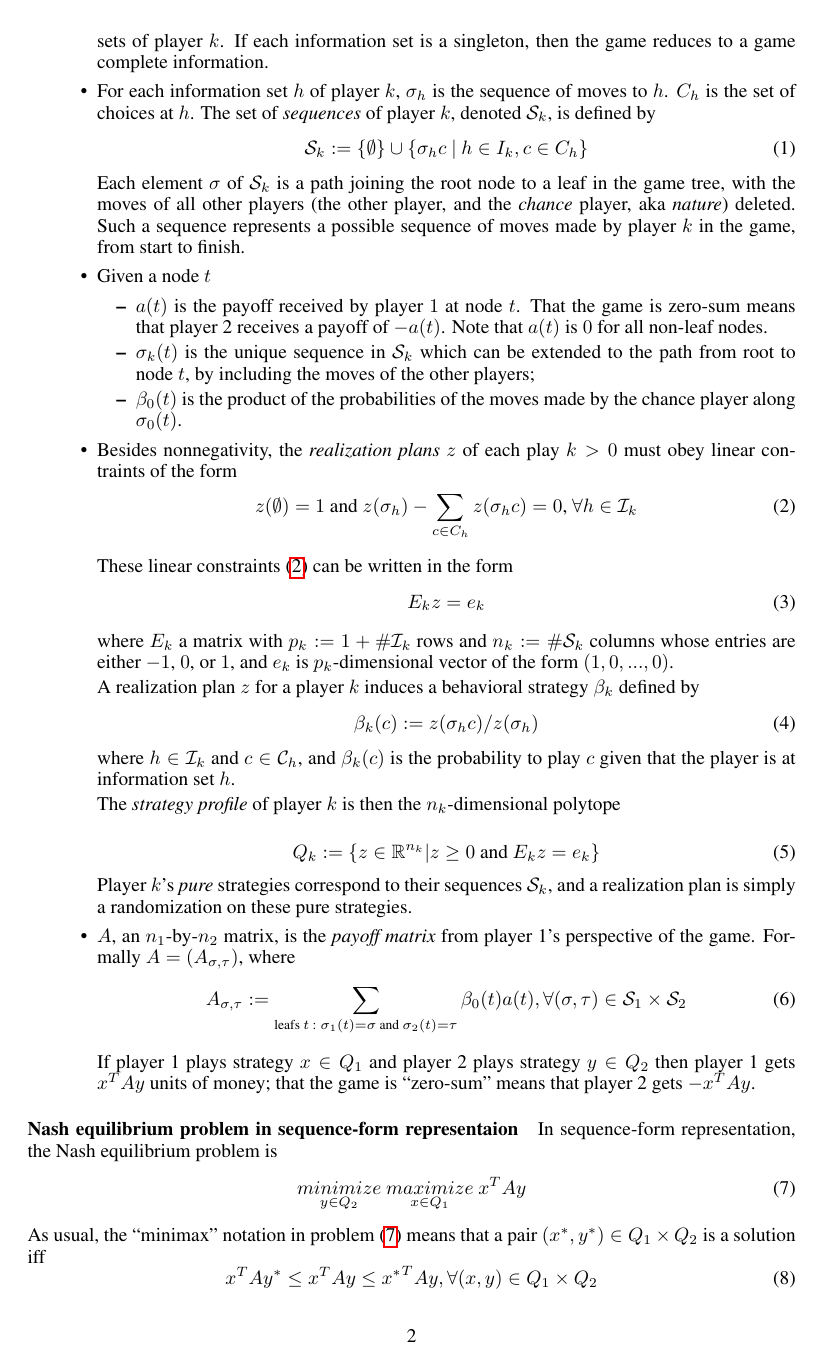
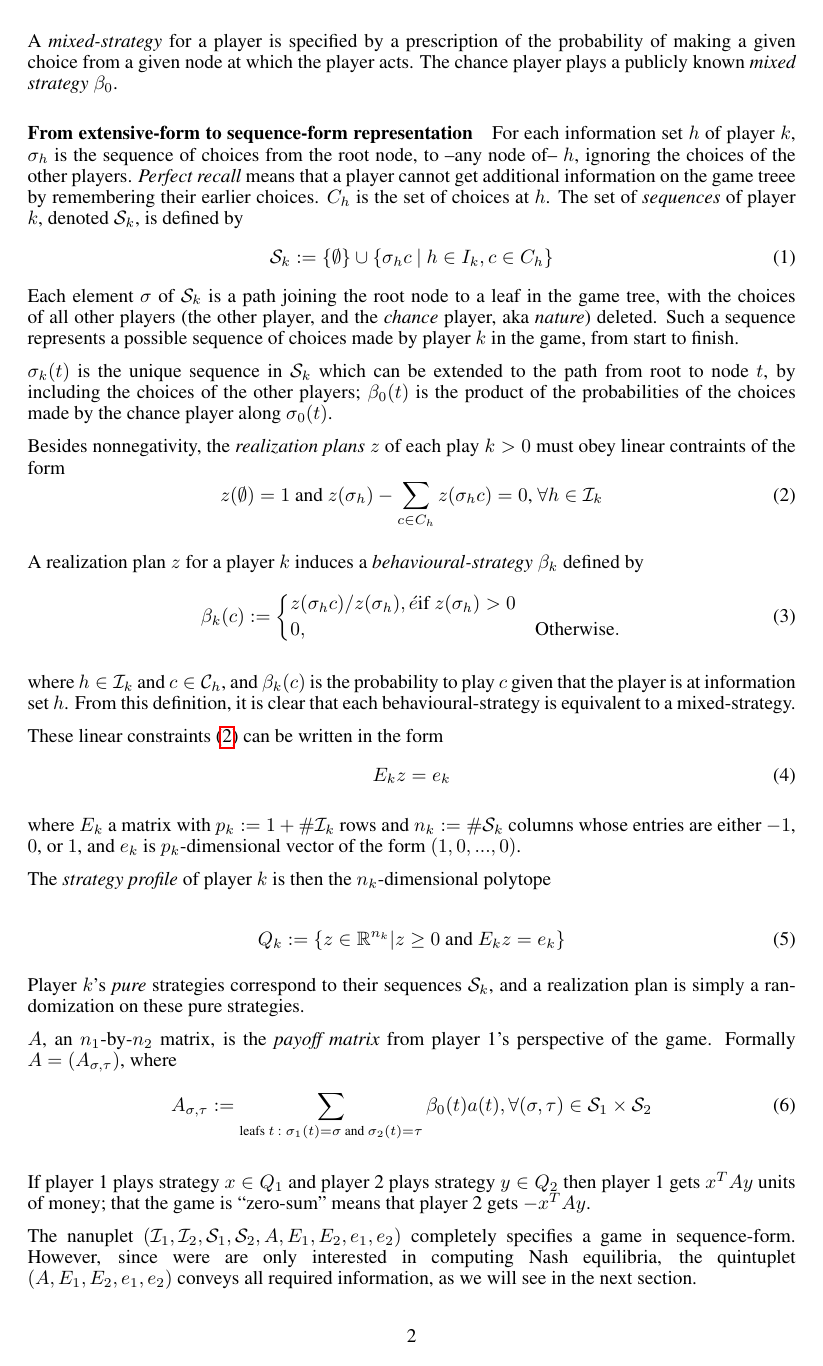
Before and after one commit to dohmatob/gambling, a LaTeX paper (nips2015.tex): page 2 of 8. Compiled offline with pdfLaTeX.

Commit message:
more enh

```diff
--- a/nips2015.tex
+++ b/nips2015.tex
@@ -99,2 +93 @@ The sequence-form representation for such a game is a quintuplet $(A, E_1, E_2,
-\item Due to imcompleted information, each player's nodes are grouped into equivalent classes of strategically indistinguishable nodes called \textit{information sets}. $\mathcal{I}_k$ is the set of all information sets of player $k$. If each information set is a singleton, then the game reduces to a game complete information.
-\item For each information set $h$ of player $k$, $\sigma_h$ is the sequence of moves to $h$. $C_h$ is the set of choices at $h$. The set of \textit{sequences} of player $k$, denoted $\mathcal{S}_k$, is defined by
+\paragraph{Extensive-form representation}
@@ -101,20 +101,31 @@ The sequence-form representation for such a game is a quintuplet $(A, E_1, E_2,
+A \textit{mixed-strategy} for a player is specified by a prescription of the probability of making a given choice from a given node at which the player acts. The chance player plays a publicly known \textit{mixed strategy} $\beta_0$.
+
+\paragraph{From extensive-form to sequence-form representation}
+For each information set $h$ of player $k$, $\sigma_h$ is the sequence of choices from the root node, to --any node of-- $h$, ignoring the choices of the other players. \textit{Perfect recall} means that a player cannot get additional information on the game treee by remembering their earlier choices. $C_h$ is the set of choices at $h$. The set of \textit{sequences} of player $k$, denoted $\mathcal{S}_k$, is defined by
 \begin{equation}
 \mathcal{S}_k := \{\emptyset\} \cup \{\sigma_h c\text{ } |\text{ } h \in I_k, c \in C_h\}
 \end{equation}
-Each element $\sigma$ of $\mathcal{S}_k$ is a path joining the root node to a leaf in the game tree, with the moves of all other players (the other player, and the \textit{chance} player, aka \textit{nature}) deleted. Such a sequence represents a possible sequence of moves made by player $k$ in the game, from start to finish.
-\item Given a node $t$
-  \begin{itemize}
-  \item $a(t)$ is the payoff received by player $1$ at node $t$. That the game is zero-sum means that player 2 receives a payoff of $-a(t)$. Note that $a(t)$ is $0$ for all non-leaf nodes.
-  \item $\sigma_k(t)$ is the unique sequence in $\mathcal{S}_k$ which can be extended to the path from root to node $t$, by including the moves of the other players;
-  \item $\beta_0(t)$ is the product of the probabilities of the moves made by the chance player along $\sigma_0(t)$.
-  \end{itemize}
+Each element $\sigma$ of $\mathcal{S}_k$ is a path joining the root node to a leaf in the game tree, with the choices of all other players (the other player, and the \textit{chance} player, aka \textit{nature}) deleted. Such a sequence represents a possible sequence of choices made by player $k$ in the game, from start to finish.
 
-\item Besides nonnegativity, the \textit{realization plans} $z$ of each play $k>0$ must obey linear contraints of the form
+$\sigma_k(t)$ is the unique sequence in $\mathcal{S}_k$ which can be extended to the path from root to node $t$, by including the choices of the other players;
+$\beta_0(t)$ is the product of the probabilities of the choices made by the chance player along $\sigma_0(t)$.
+
+Besides nonnegativity, the \textit{realization plans} $z$ of each play $k>0$ must obey linear contraints of the form
 \begin{equation}
     z(\emptyset) = 1 \text{ and }
     z(\sigma_h) - \sum_{c \in C_h}{z(\sigma_h c)} = 0\text{, } \forall h \in \mathcal{I}_k
   \label{eq:lin}
 \end{equation}
+
+A realization plan $z$ for a player $k$ induces a \textit{behavioural-strategy} $\beta_k$ defined by
+\begin{equation}
+  \beta_k(c) := \begin{cases}
+    z(\sigma_hc)/z(\sigma_h), é\mbox{if } z(\sigma_h) > 0\\
+    0, &\mbox{Otherwise}.
+  \end{cases}
+\end{equation}
+
+where $h \in \mathcal{I}_k$ and $c \in \mathcal{C}_h$, and $\beta_k(c)$ is the probability to play $c$ given that the player is at information set $h$. From this definition, it is clear that each behavioural-strategy is equivalent to a mixed-strategy.
 
 These linear constraints \eqref{eq:lin} can be written in the form
 \begin{equation}
@@ -122,12 +133,6 @@ These linear constraints \eqref{eq:lin} can be written in the form
 \end{equation}
 
 where $E_k$ a matrix with $p_k := 1 + \#\mathcal{I}_k$ rows and $n_k := \#\mathcal{S}_k$ columns whose entries are either $-1$, $0$, or $1$, and $e_k$ is $p_k$-dimensional vector of the form $(1, 0, ..., 0)$.
-
-A realization plan $z$ for a player $k$ induces a behavioral strategy $\beta_k$ defined by
-\begin{equation}
-  \beta_k(c) := z(\sigma_hc)/z(\sigma_h)
-\end{equation}
-where $h \in \mathcal{I}_k$ and $c \in \mathcal{C}_h$, and $\beta_k(c)$ is the probability to play $c$ given that the player is at information set $h$.
 
 The \textit{strategy profile} of player $k$ is then the $n_k$-dimensional polytope
 
@@ -138,17 +143,17 @@ The \textit{strategy profile} of player $k$ is then the $n_k$-dimensional polyto
 
 Player $k$'s \textit{pure} strategies correspond to their sequences $\mathcal{S}_k$, and a realization plan is simply a randomization on these pure strategies.
 
-\item $A$, an $n_1$-by-$n_2$ matrix, is the \textit{payoff matrix} from player 1's perspective of the game. Formally $A = (A_{\sigma,\tau})$, where
+$A$, an $n_1$-by-$n_2$ matrix, is the \textit{payoff matrix} from player 1's perspective of the game. Formally $A = (A_{\sigma,\tau})$, where
   \begin{equation}
     A_{\sigma,\tau} := \sum_{\text{leafs }t\text{ : } \sigma_1(t) = \sigma\text{ and } \sigma_2(t) = \tau}{\beta_0(t)a(t)}, \forall (\sigma, \tau) \in \mathcal{S}_1 \times \mathcal{S}_2
   \end{equation}
 
 If player 1 plays strategy $x \in Q_1$ and player 2 plays strategy $y \in Q_2$ then player 1 gets $x^TAy$ units of money; that the game is ``zero-sum'' means that player 2 gets $-x^TAy$.
 
-\end{itemize}
+The nanuplet $(\mathcal{I}_1, \mathcal{I}_2, \mathcal{S}_1, \mathcal{S}_2, A, E_1, E_2, e_1, e_2)$ completely specifies a game in sequence-form. However, since were are only interested in computing Nash equilibria, the quintuplet $(A, E_1, E_2, e_1, e_2)$ conveys all required information, as we will see in the next section.
 
 \paragraph{Nash equilibrium problem in sequence-form representaion}
-In sequence-form representation, the Nash equilibrium problem is
+In sequence-form representation, the Nash equilibrium problem is (see \cite{von1996efficient})
 \begin{equation}
   \underset{y \in Q_2}{minimize}\text{ }\underset{x \in Q_1}{maximize}\text{ }{x^TAy}
   \label{eq:opt_pb}
```
Also changed, not shown: nips2015.tex (31 more changed lines).
